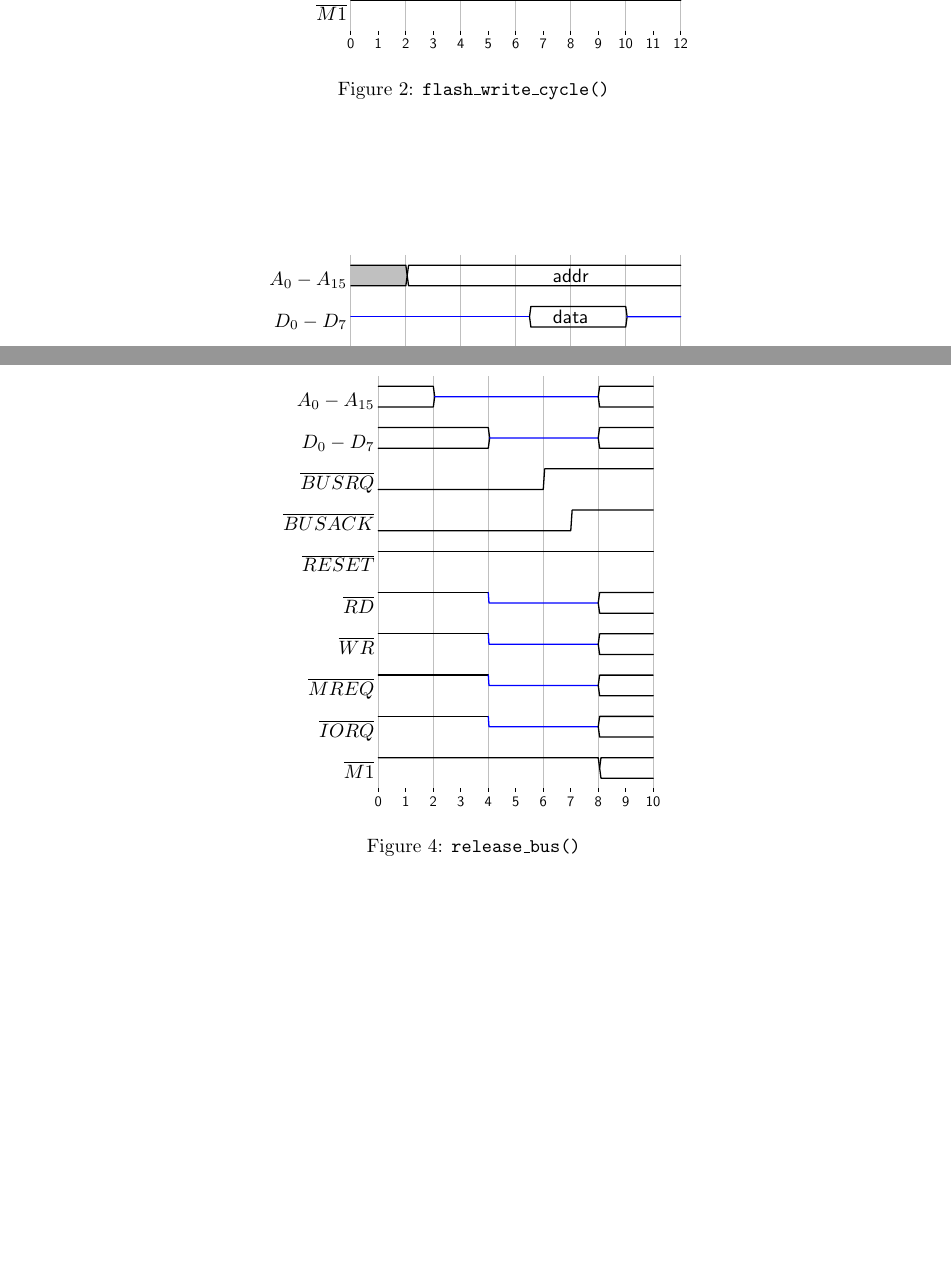
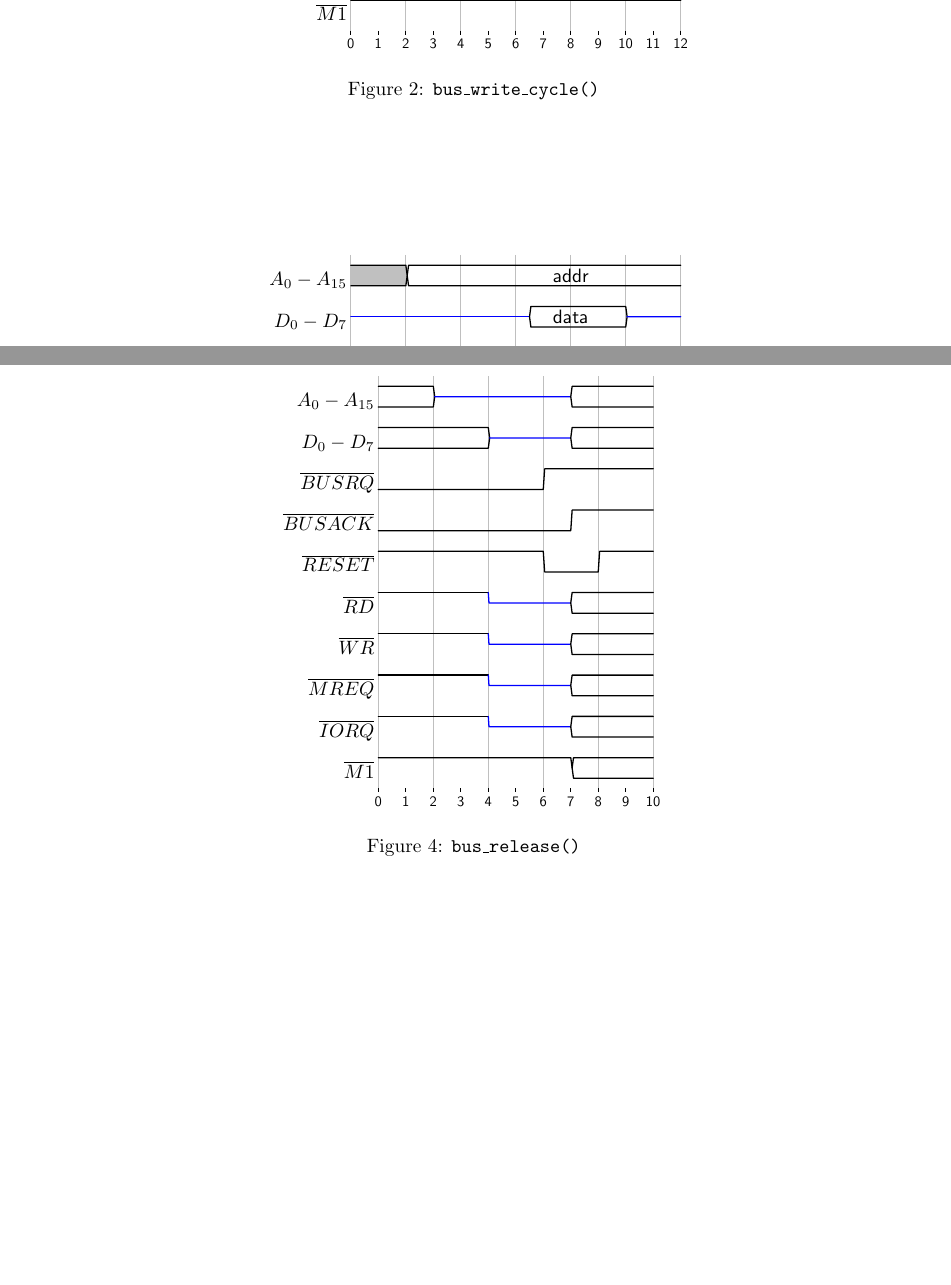
Before and after one commit to Z80-Retro/2065-Z80-programmer, a LaTeX document (docs/2065-Z80-programmer.tex): two parts of pages 2 and 3 of 3, joined at a grey line, cut so that both start at the same text. Compiled offline with pdfLaTeX.

Commit message:
Adjust waveforms to match the as-built code.

```diff
--- a/docs/2065-Z80-programmer.tex
+++ b/docs/2065-Z80-programmer.tex
@@ -167,7 +167,7 @@
 	\draw(8,.5) node{addr};
 	\draw(8,-1.5) node{data};
 \end{tikztimingtable}
-\caption{\tt flash\_write\_cycle()}
+\caption{\tt bus\_write\_cycle()}
 \end{figure}
 %%%%%%%%%%%%%%%%%%%%%%%%%%%%%%%%%%%%%%%%%%%%%%%%%%%%%%%%%%%%%%%%%%%%%%%%%%%%%
 
@@ -211,16 +211,16 @@
 \begin{figure}[ht]
 \centering
 \begin{tikztimingtable} [yscale=1.5,xscale=2,timing/slope=0.05,timing/coldist=1pt]
- $A_0-A_{15}$			& { 2D6Z2D } \\
- $D_0-D_{7}$			& { 4D4Z2D } \\
+ $A_0-A_{15}$			& { 2D5Z3D } \\
+ $D_0-D_{7}$			& { 4D3Z3D } \\
  $\overline{BUSRQ}$		& { 6LHHHH }\\
  $\overline{BUSACK}$	& { 7LHHH }\\
- $\overline{RESET}$		& { 10H }\\
- $\overline{RD}$		& { 4H4Z2D }\\
- $\overline{WR}$		& { 4H4Z2D }\\
- $\overline{MREQ}$		& { 4H4Z2D }\\
- $\overline{IORQ}$		& { 4H4Z2D }\\
- $\overline{M1}$		& { 8H2D }\\
+ $\overline{RESET}$		& { 6HLLHH }\\
+ $\overline{RD}$		& { 4H3Z3D }\\
+ $\overline{WR}$		& { 4H3Z3D }\\
+ $\overline{MREQ}$		& { 4H3Z3D }\\
+ $\overline{IORQ}$		& { 4H3Z3D }\\
+ $\overline{M1}$		& { 7H3D }\\
 \extracode
  \makeatletter
  \begin{pgfonlayer}{background}
@@ -235,7 +235,7 @@
 %	\draw(8,.5) node{0000};
 %	\draw(7,-1.5) node{ff};
 \end{tikztimingtable}
-\caption{\tt release\_bus()}
+\caption{\tt bus\_release()}
 \end{figure}
 %%%%%%%%%%%%%%%%%%%%%%%%%%%%%%%%%%%%%%%%%%%%%%%%%%%%%%%%%%%%%%%%%%%%%%%%%%%%%
 
```
Also changed, not shown: docs/2065-Z80-programmer.tex (8 more changed lines).
